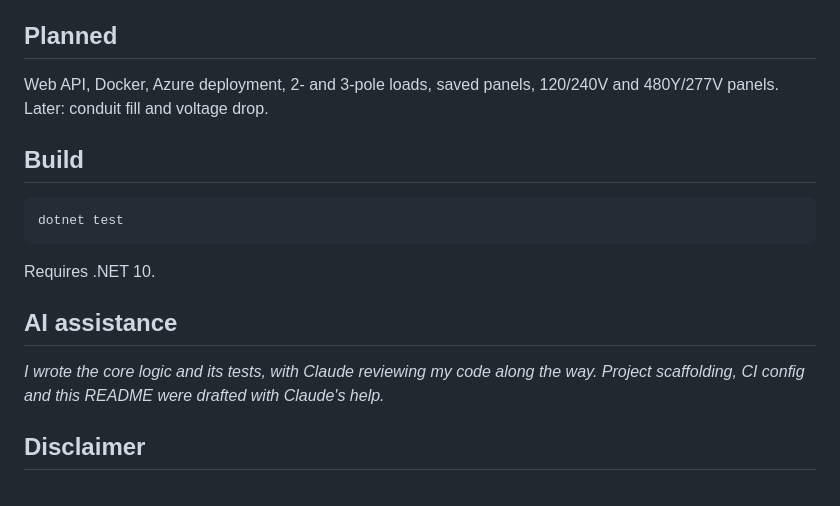
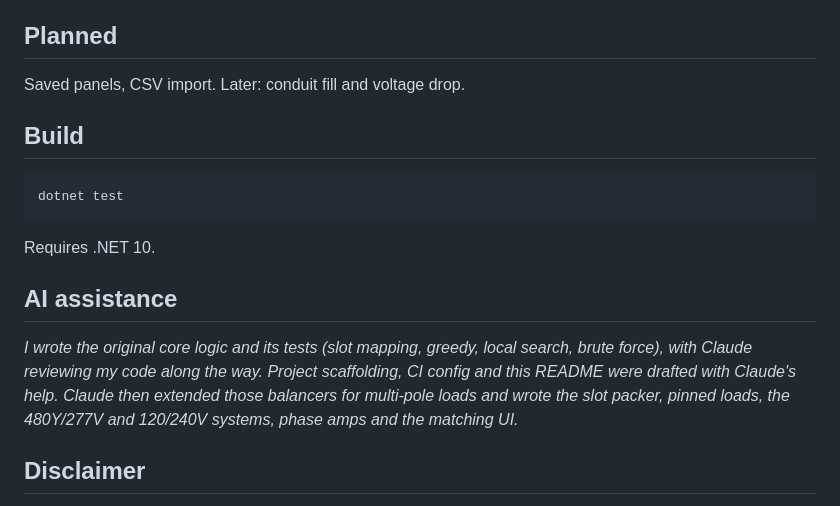
Before and after one commit to cooperyungblut/electrical-toolkit, a Markdown page: README.md, the part around one of its changes. Rendered like a GitHub page.

```diff
--- a/README.md
+++ b/README.md
@@ -36,6 +42,6 @@ Web UI (Blazor WebAssembly) served from the API: load entry, per-phase bars, pan
 ## Planned
 
-Web API, Docker, Azure deployment, 2- and 3-pole loads, saved panels, 120/240V and 480Y/277V panels. Later: conduit fill and voltage drop.
+Saved panels, CSV import. Later: conduit fill and voltage drop.
 
 ## Build
 
@@ -47,7 +53,7 @@ Requires .NET 10.
 
 ## AI assistance
 
-*I wrote the core logic and its tests, with Claude reviewing my code along the way. Project scaffolding, CI config and this README were drafted with Claude's help.*
+*I wrote the original core logic and its tests (slot mapping, greedy, local search, brute force), with Claude reviewing my code along the way. Project scaffolding, CI config and this README were drafted with Claude's help. Claude then extended those balancers for multi-pole loads and wrote the slot packer, pinned loads, the 480Y/277V and 120/240V systems, phase amps and the matching UI.*
 
 ## Disclaimer
 
```
Also changed, not shown: other parts of README.md (+19 -13 lines), docs/panel-balancer.png.
